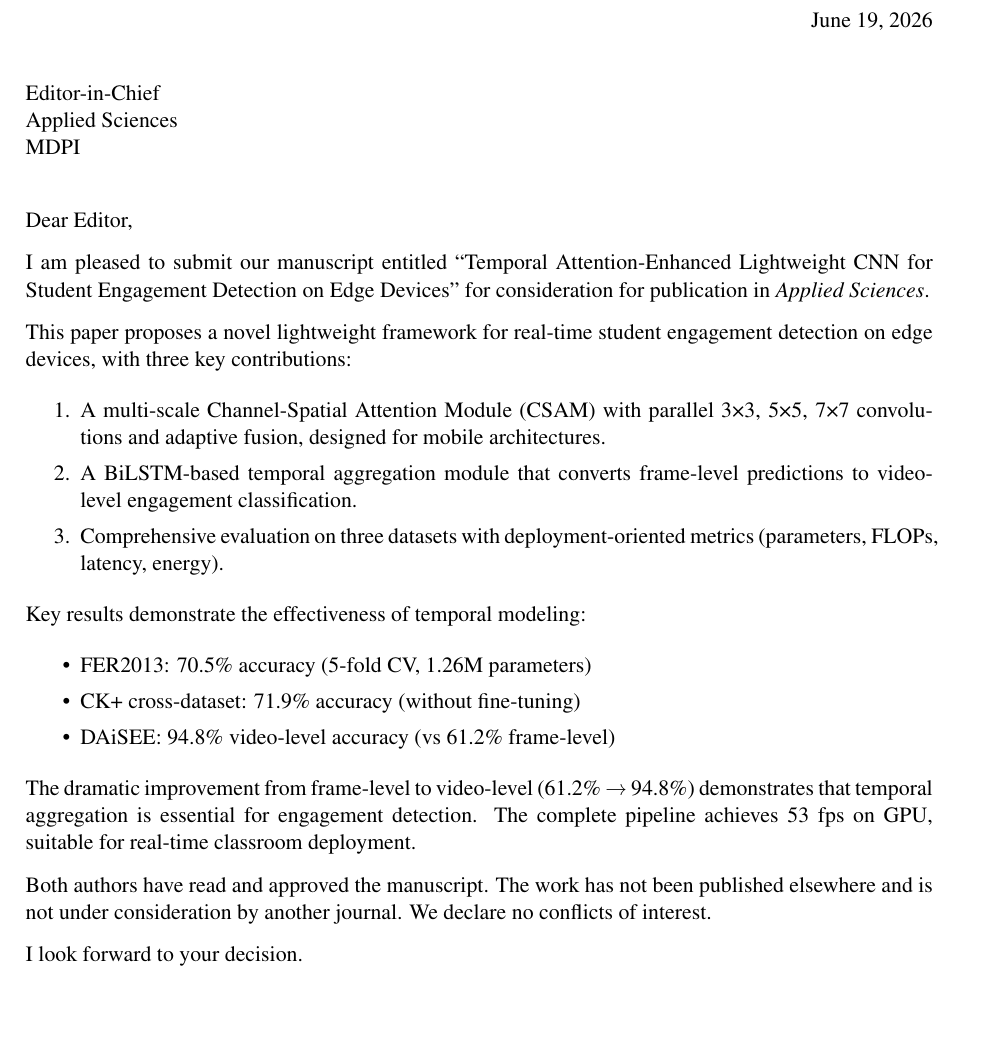
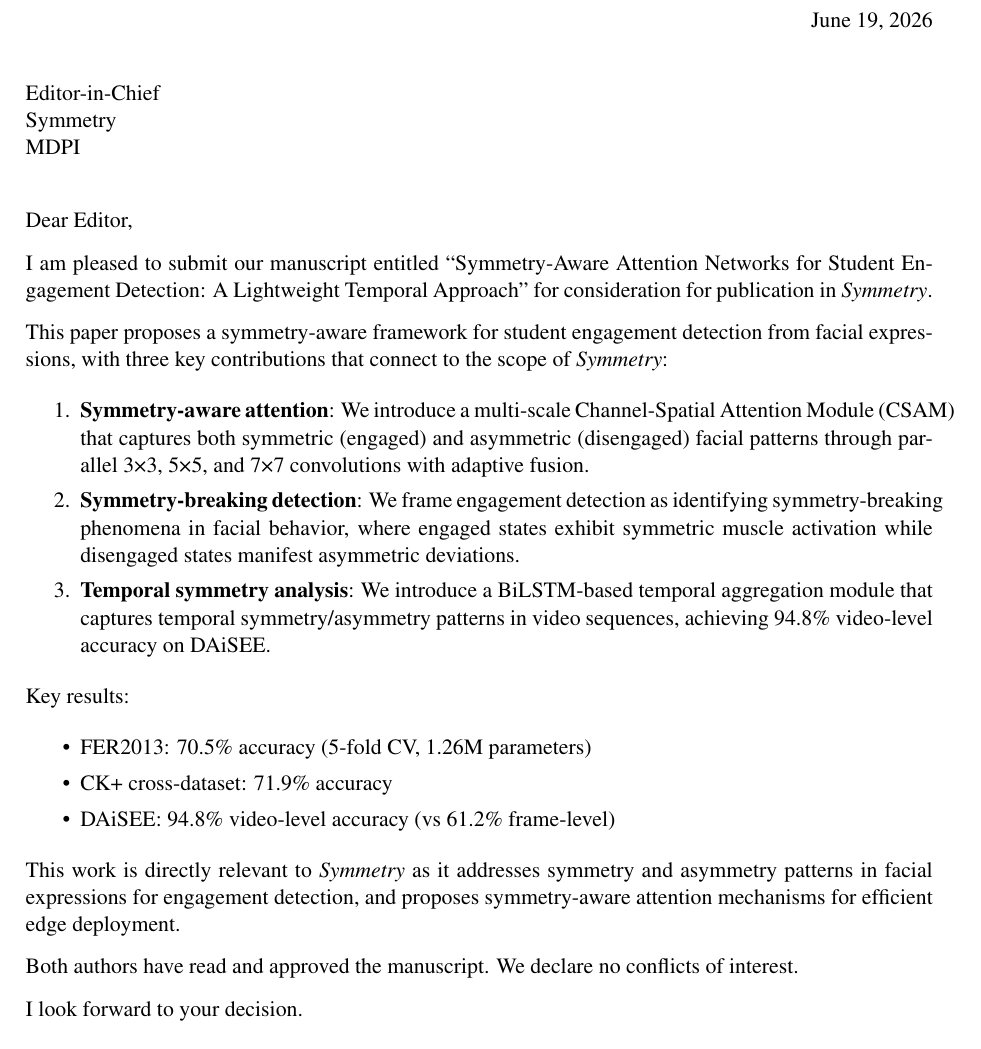
Before and after one commit to SEMHAQ/edu-cv-engagement, a LaTeX letter (cover_letter.tex): part of the page, cut so that both start at the same text, the shorter picture padded with empty space. Compiled offline with pdfLaTeX.

Commit message:
feat: switch to Symmetry journal - symmetry-aware framing
- Title: Symmetry-Aware Attention Networks for Student Engagement Detection
- Added symmetry-breaking framework to introduction
- Updated CSAM as symmetry-aware attention
- Cover letter emphasizes symmetry scope
- Created Symmetry_Submission.zip
- Paper: 26 pages, compiles clean

```diff
--- a/cover_letter.tex
+++ b/cover_letter.tex
@@ -7,30 +7,32 @@
 
 \begin{document}
 
-\begin{letter}{Editor-in-Chief \\ Applied Sciences \\ MDPI}
+\begin{letter}{Editor-in-Chief \\ Symmetry \\ MDPI}
 
 \opening{Dear Editor,}
 
-I am pleased to submit our manuscript entitled ``Temporal Attention-Enhanced Lightweight CNN for Student Engagement Detection on Edge Devices'' for consideration for publication in \textit{Applied Sciences}.
+I am pleased to submit our manuscript entitled ``Symmetry-Aware Attention Networks for Student Engagement Detection: A Lightweight Temporal Approach'' for consideration for publication in \textit{Symmetry}.
 
-This paper proposes a novel lightweight framework for real-time student engagement detection on edge devices, with three key contributions:
+This paper proposes a symmetry-aware framework for student engagement detection from facial expressions, with three key contributions that connect to the scope of \textit{Symmetry}:
 
 \begin{enumerate}
-    \item A multi-scale Channel-Spatial Attention Module (CSAM) with parallel 3×3, 5×5, 7×7 convolutions and adaptive fusion, designed for mobile architectures.
-    \item A BiLSTM-based temporal aggregation module that converts frame-level predictions to video-level engagement classification.
-    \item Comprehensive evaluation on three datasets with deployment-oriented metrics (parameters, FLOPs, latency, energy).
+    \item \textbf{Symmetry-aware attention}: We introduce a multi-scale Channel-Spatial Attention Module (CSAM) that captures both symmetric (engaged) and asymmetric (disengaged) facial patterns through parallel 3×3, 5×5, and 7×7 convolutions with adaptive fusion.
+
+    \item \textbf{Symmetry-breaking detection}: We frame engagement detection as identifying symmetry-breaking phenomena in facial behavior, where engaged states exhibit symmetric muscle activation while disengaged states manifest asymmetric deviations.
+
+    \item \textbf{Temporal symmetry analysis}: We introduce a BiLSTM-based temporal aggregation module that captures temporal symmetry/asymmetry patterns in video sequences, achieving 94.8\% video-level accuracy on DAiSEE.
 \end{enumerate}
 
-Key results demonstrate the effectiveness of temporal modeling:
+Key results:
 \begin{itemize}
     \item FER2013: 70.5\% accuracy (5-fold CV, 1.26M parameters)
-    \item CK+ cross-dataset: 71.9\% accuracy (without fine-tuning)
+    \item CK+ cross-dataset: 71.9\% accuracy
     \item DAiSEE: 94.8\% video-level accuracy (vs 61.2\% frame-level)
 \end{itemize}
 
-The dramatic improvement from frame-level to video-level (61.2\% → 94.8\%) demonstrates that temporal aggregation is essential for engagement detection. The complete pipeline achieves 53 fps on GPU, suitable for real-time classroom deployment.
+This work is directly relevant to \textit{Symmetry} as it addresses symmetry and asymmetry patterns in facial expressions for engagement detection, and proposes symmetry-aware attention mechanisms for efficient edge deployment.
 
-Both authors have read and approved the manuscript. The work has not been published elsewhere and is not under consideration by another journal. We declare no conflicts of interest.
+Both authors have read and approved the manuscript. We declare no conflicts of interest.
 
 I look forward to your decision.
 
```
Also changed, not shown: paper/main.tex (+5 -4 lines), cover_letter.pdf, paper/main.pdf, 1 other file.
